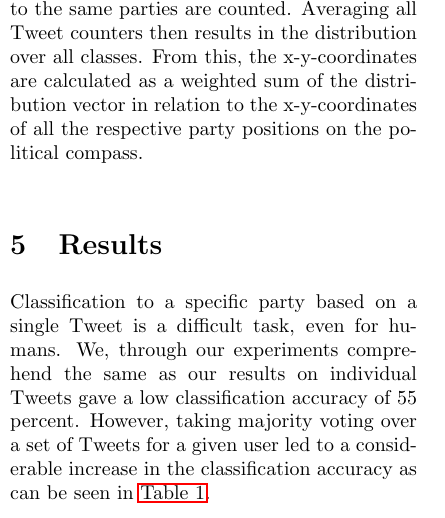
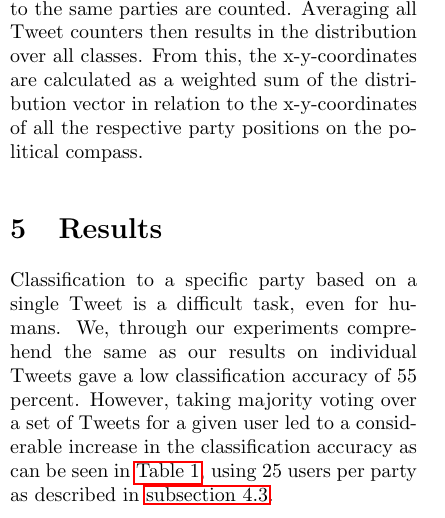
Before and after one commit to rngShard/ML1_Team02, a LaTeX document (paper/document.tex): part of one column of page 3 of 5, cut so that both start at the same text. Compiled offline with pdfLaTeX.

Commit message:
refering to the used number of users in test dataset

```diff
--- a/paper/document.tex
+++ b/paper/document.tex
@@ -122,7 +122,7 @@ The position of a given political figure is thereby influenced by the class labe
 \section{Results}
 
 Classification to a specific party based on a single Tweet is a difficult task, even for humans. We, through our experiments comprehend the same as our results on individual Tweets gave a low classification accuracy of 55 percent.
-However, taking majority voting over a set of Tweets for a given user led to a considerable increase in the classification accuracy as can be seen in \autoref{tbl:majorityVotingAccuracyScores}.
+However, taking majority voting over a set of Tweets for a given user led to a considerable increase in the classification accuracy as can be seen in \autoref{tbl:majorityVotingAccuracyScores}, using 25 users per party as described in \autoref{subsec:methodAnalysis}.
 
 \begin{center}
 	% \caption{Accuracy scores per party by majority voting}
```
